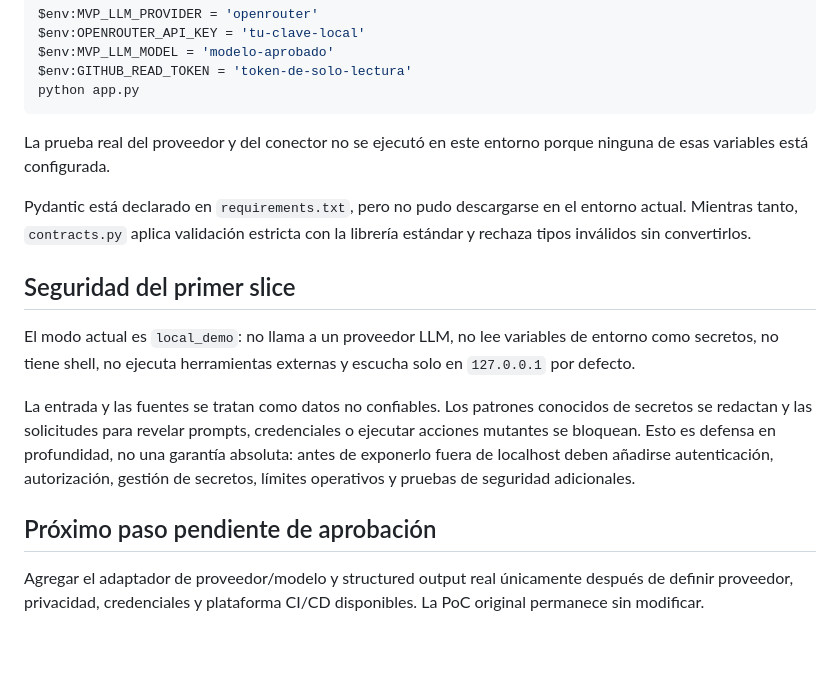
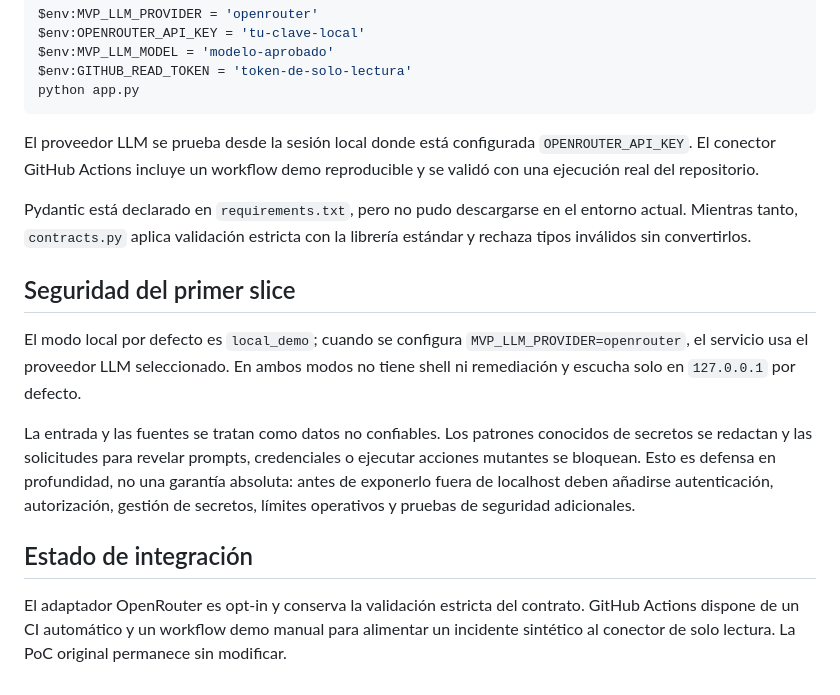
Before and after one commit to UrielRivera2000/mvp-devops-ia, a Markdown page: README_MVP.md, the part around the change. Drawn GitHub-style; blank space fills up the shorter version.

Commit message:
Document GitHub Actions integration status

````diff
--- a/README_MVP.md
+++ b/README_MVP.md
@@ -96,16 +96,16 @@ $env:GITHUB_READ_TOKEN = 'token-de-solo-lectura'
 python app.py
 ```
 
-La prueba real del proveedor y del conector no se ejecutó en este entorno porque ninguna de esas variables está configurada.
+El proveedor LLM se prueba desde la sesión local donde está configurada `OPENROUTER_API_KEY`. El conector GitHub Actions incluye un workflow demo reproducible y se validó con una ejecución real del repositorio.
 
 Pydantic está declarado en `requirements.txt`, pero no pudo descargarse en el entorno actual. Mientras tanto, `contracts.py` aplica validación estricta con la librería estándar y rechaza tipos inválidos sin convertirlos.
 
 ## Seguridad del primer slice
 
-El modo actual es `local_demo`: no llama a un proveedor LLM, no lee variables de entorno como secretos, no tiene shell, no ejecuta herramientas externas y escucha solo en `127.0.0.1` por defecto.
+El modo local por defecto es `local_demo`; cuando se configura `MVP_LLM_PROVIDER=openrouter`, el servicio usa el proveedor LLM seleccionado. En ambos modos no tiene shell ni remediación y escucha solo en `127.0.0.1` por defecto.
 
 La entrada y las fuentes se tratan como datos no confiables. Los patrones conocidos de secretos se redactan y las solicitudes para revelar prompts, credenciales o ejecutar acciones mutantes se bloquean. Esto es defensa en profundidad, no una garantía absoluta: antes de exponerlo fuera de localhost deben añadirse autenticación, autorización, gestión de secretos, límites operativos y pruebas de seguridad adicionales.
 
-## Próximo paso pendiente de aprobación
+## Estado de integración
 
-Agregar el adaptador de proveedor/modelo y structured output real únicamente después de definir proveedor, privacidad, credenciales y plataforma CI/CD disponibles. La PoC original permanece sin modificar.
+El adaptador OpenRouter es opt-in y conserva la validación estricta del contrato. GitHub Actions dispone de un CI automático y un workflow demo manual para alimentar un incidente sintético al conector de solo lectura. La PoC original permanece sin modificar.
````
